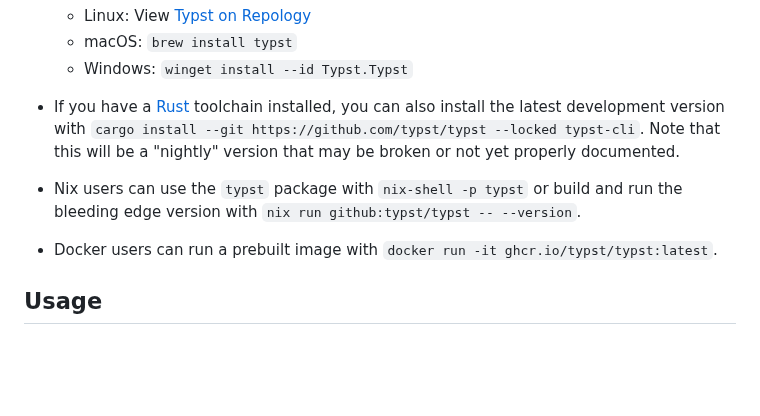
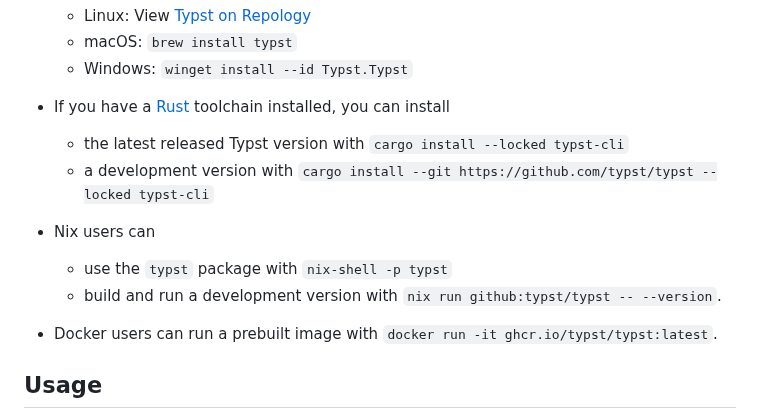
Before and after one commit to engsprama/typst, a Markdown page: README.md, the part around the change. Rendered like a GitHub page; blank space fills up the shorter version.

Commit message:
Extended cargo installation instructions (#4168)
Co-authored-by: Henneberg <Henneberg@rohr2.de>
Co-authored-by: Yip Coekjan <69834864+Coekjan@users.noreply.github.com>

```diff
--- a/README.md
+++ b/README.md
@@ -118,13 +118,16 @@ Typst's CLI is available from different sources:
   - macOS: `brew install typst`
   - Windows: `winget install --id Typst.Typst`
 
-- If you have a [Rust][rust] toolchain installed, you can also install the
-  latest development version with
-  `cargo install --git https://github.com/typst/typst --locked typst-cli`. Note that this
-  will be a "nightly" version that may be broken or not yet properly documented.
+- If you have a [Rust][rust] toolchain installed, you can install
+  - the latest released Typst version with
+    `cargo install --locked typst-cli`
+  - a development version with
+    `cargo install --git https://github.com/typst/typst --locked typst-cli`
 
-- Nix users can use the `typst` package with `nix-shell -p typst` or build and
-  run the bleeding edge version with `nix run github:typst/typst -- --version`.
+- Nix users can
+  - use the `typst` package with `nix-shell -p typst`
+  - build and run a development version with
+    `nix run github:typst/typst -- --version`.
 
 - Docker users can run a prebuilt image with
   `docker run -it ghcr.io/typst/typst:latest`.
```
